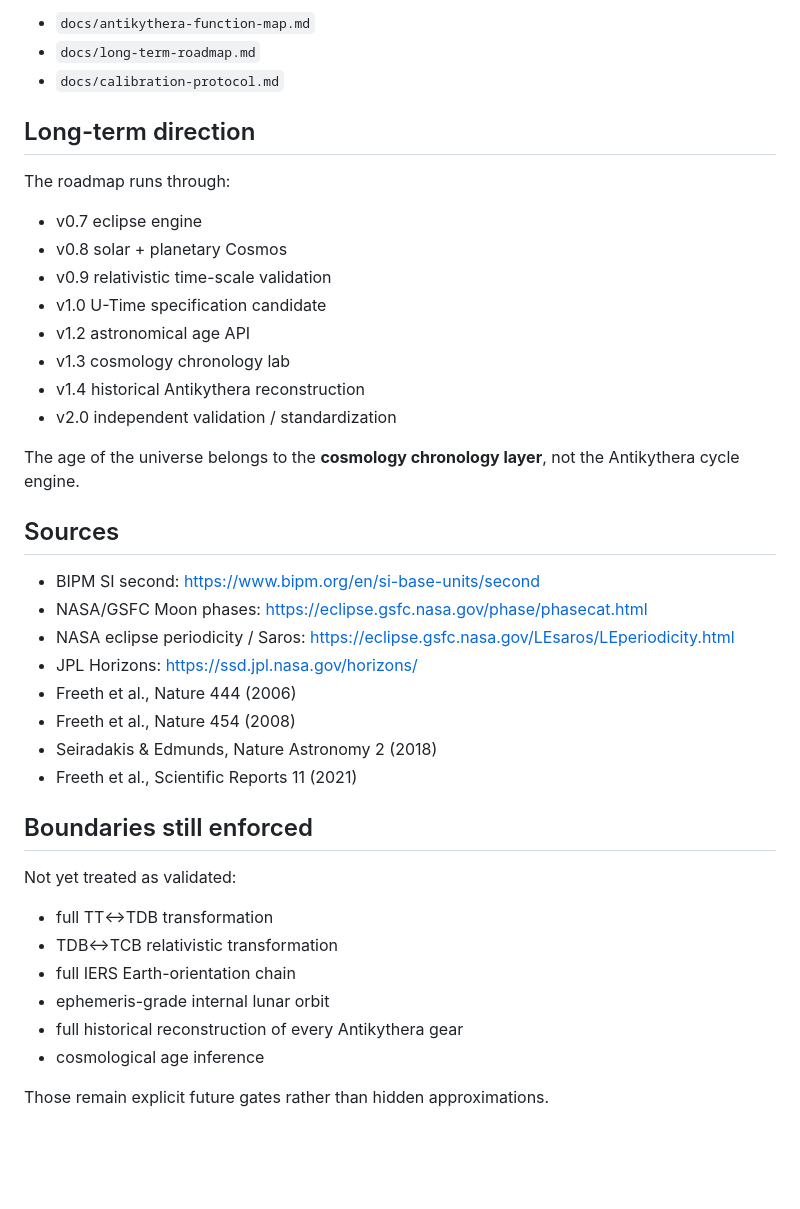
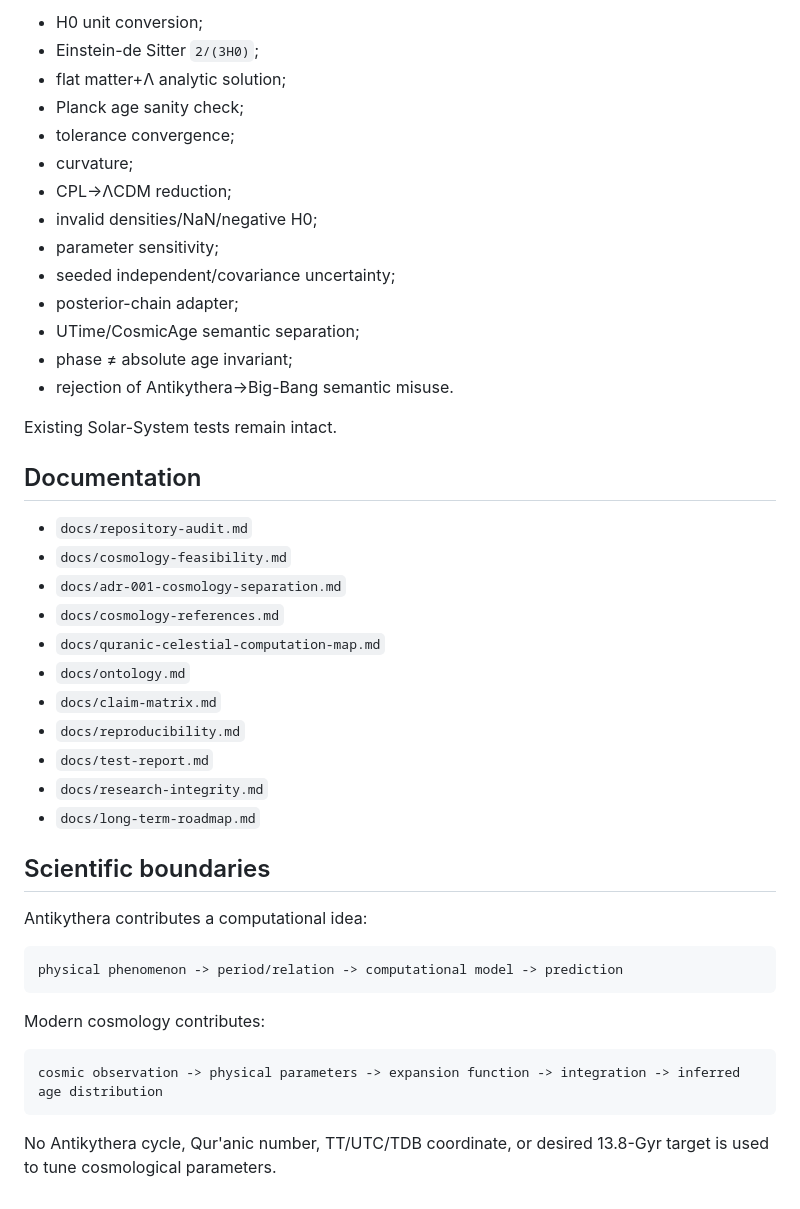
Before and after one commit to bjo163/antikythera-time, a Markdown page: README.md, the part around one of its changes. Rendered like a GitHub page; blank space fills up the shorter version.

````diff
--- a/README.md
+++ b/README.md
@@ -78,43 +72,47 @@ See:
 
-- `docs/antikythera-function-map.md`
+- H0 unit conversion;
+- Einstein-de Sitter `2/(3H0)`;
+- flat matter+Λ analytic solution;
+- Planck age sanity check;
+- tolerance convergence;
+- curvature;
+- CPL→ΛCDM reduction;
+- invalid densities/NaN/negative H0;
+- parameter sensitivity;
+- seeded independent/covariance uncertainty;
+- posterior-chain adapter;
+- UTime/CosmicAge semantic separation;
+- phase ≠ absolute age invariant;
+- rejection of Antikythera→Big-Bang semantic misuse.
+
+Existing Solar-System tests remain intact.
+
+## Documentation
+
+- `docs/repository-audit.md`
+- `docs/cosmology-feasibility.md`
+- `docs/adr-001-cosmology-separation.md`
+- `docs/cosmology-references.md`
+- `docs/quranic-celestial-computation-map.md`
+- `docs/ontology.md`
+- `docs/claim-matrix.md`
+- `docs/reproducibility.md`
+- `docs/test-report.md`
+- `docs/research-integrity.md`
 - `docs/long-term-roadmap.md`
-- `docs/calibration-protocol.md`
 
-## Long-term direction
+## Scientific boundaries
 
-The roadmap runs through:
+Antikythera contributes a computational idea:
 
-- v0.7 eclipse engine
-- v0.8 solar + planetary Cosmos
-- v0.9 relativistic time-scale validation
-- v1.0 U-Time specification candidate
-- v1.2 astronomical age API
-- v1.3 cosmology chronology lab
-- v1.4 historical Antikythera reconstruction
-- v2.0 independent validation / standardization
+```text
+physical phenomenon -> period/relation -> computational model -> prediction
+```
 
-The age of the universe belongs to the **cosmology chronology layer**, not the Antikythera cycle engine.
+Modern cosmology contributes:
 
-## Sources
+```text
+cosmic observation -> physical parameters -> expansion function -> integration -> inferred age distribution
+```
 
-- BIPM SI second: https://www.bipm.org/en/si-base-units/second
-- NASA/GSFC Moon phases: https://eclipse.gsfc.nasa.gov/phase/phasecat.html
-- NASA eclipse periodicity / Saros: https://eclipse.gsfc.nasa.gov/LEsaros/LEperiodicity.html
-- JPL Horizons: https://ssd.jpl.nasa.gov/horizons/
-- Freeth et al., Nature 444 (2006)
-- Freeth et al., Nature 454 (2008)
-- Seiradakis & Edmunds, Nature Astronomy 2 (2018)
-- Freeth et al., Scientific Reports 11 (2021)
-
-## Boundaries still enforced
-
-Not yet treated as validated:
-
-- full TT↔TDB transformation
-- TDB↔TCB relativistic transformation
-- full IERS Earth-orientation chain
-- ephemeris-grade internal lunar orbit
-- full historical reconstruction of every Antikythera gear
-- cosmological age inference
-
-Those remain explicit future gates rather than hidden approximations.
+No Antikythera cycle, Qur'anic number, TT/UTC/TDB coordinate, or desired 13.8-Gyr target is used to tune cosmological parameters.
````
Also changed, not shown: other parts of README.md (+43 -49 lines).
